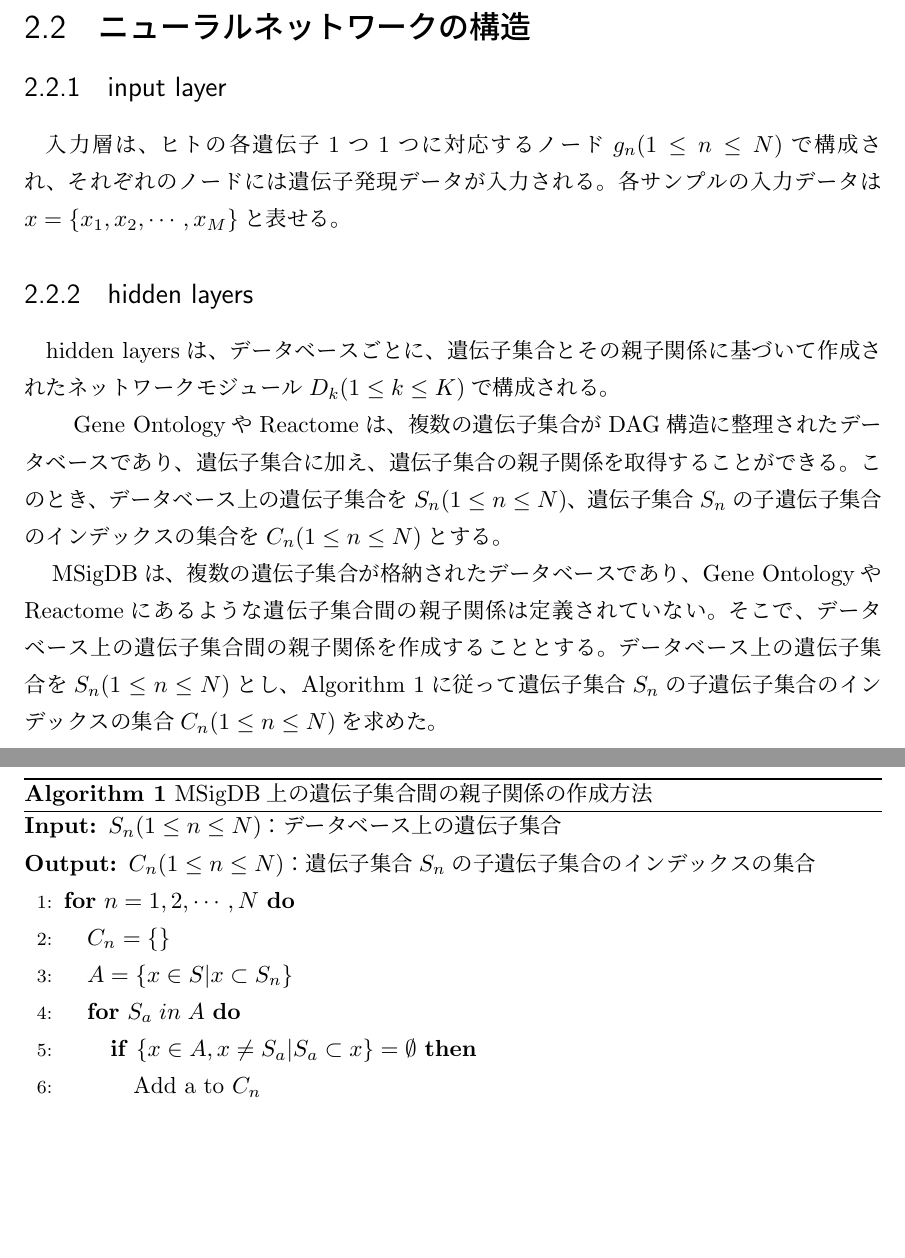
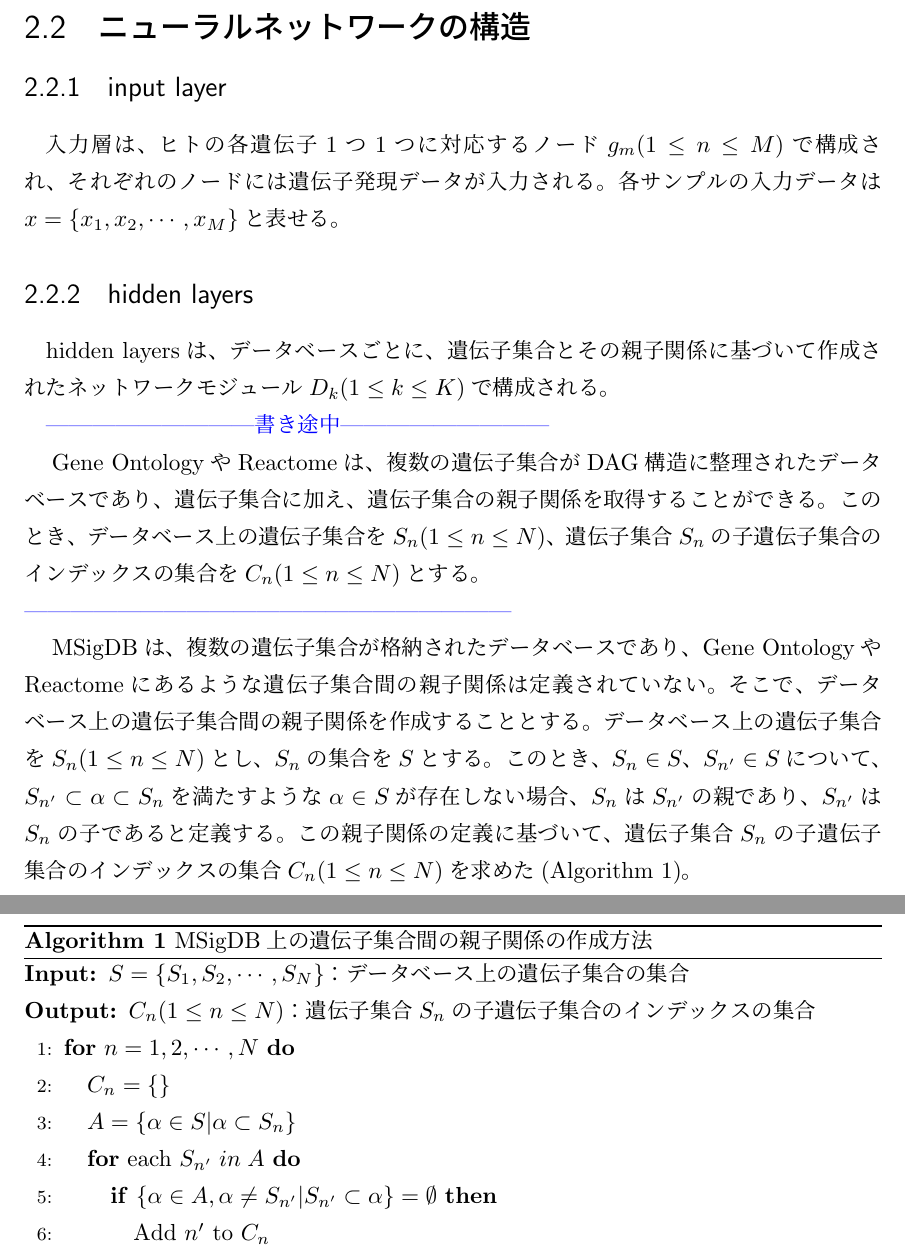
Before and after one commit to TomoyoTaniguchi/Virtual-cell_j_m_thesis, a LaTeX document (main.tex): two parts of pages 5 and 6 of 10, joined at a grey line, cut so that both start at the same text, the shorter picture padded with empty space. Compiled offline with pLaTeX and dvipdfmx.

Commit message:
add parent-children relationship of MSigDB

```diff
--- a/main.tex
+++ b/main.tex
@@ -139,28 +142,35 @@ output layerについて\\
 
 
 \subsection{input layer}
-入力層は、ヒトの各遺伝子1つ1つに対応するノード$g_n(1\leq n\leq N)$で構成され、それぞれのノードには遺伝子発現データが入力される。各サンプルの入力データは$x = \{x_1, x_2, \cdots, x_M\}$と表せる。
+入力層は、ヒトの各遺伝子1つ1つに対応するノード$g_m(1\leq n\leq M)$で構成され、それぞれのノードには遺伝子発現データが入力される。各サンプルの入力データは$x = \{x_1, x_2, \cdots, x_M\}$と表せる。
 
 
 \subsection{hidden layers}
 hidden layersは、データベースごとに、遺伝子集合とその親子関係に基づいて作成されたネットワークモジュール$D_k(1\leq k\leq K)$で構成される。
 
+% Gene Ontology 親子関係取得
+\color{blue}---------------------------書き途中---------------------------\\
+\color{black}
 　Gene OntologyやReactomeは、複数の遺伝子集合がDAG構造に整理されたデータベースであり、遺伝子集合に加え、遺伝子集合の親子関係を取得することができる。
 このとき、データベース上の遺伝子集合を$S_n(1\leq n\leq N)$、遺伝子集合$S_n$の子遺伝子集合のインデックスの集合を$C_n(1\leq n\leq N)$とする。\\
- 　MSigDBは、複数の遺伝子集合が格納されたデータベースであり、Gene OntologyやReactomeにあるような遺伝子集合間の親子関係は定義されていない。そこで、データベース上の遺伝子集合間の親子関係を作成することとする。データベース上の遺伝子集合を$S_n(1\leq n\leq N)$とし、Algorithm 1に従って遺伝子集合$S_n$の子遺伝子集合のインデックスの集合$C_n(1\leq n\leq N)$を求めた。\\
+%Reactome 親子関係取得
+\color{blue}---------------------------------------------------------------\\
+\color{black}
+%MSigDB 親子関係取得
+ 　MSigDBは、複数の遺伝子集合が格納されたデータベースであり、Gene OntologyやReactomeにあるような遺伝子集合間の親子関係は定義されていない。そこで、データベース上の遺伝子集合間の親子関係を作成することとする。データベース上の遺伝子集合を$S_n(1\leq n\leq N)$とし、$S_n$の集合を$S$とする。このとき、$S_n \in S$、$S_{n'} \in S$について、$S_{n'} \subset \alpha \subset S_n$を満たすような$\alpha \in S$が存在しない場合、$S_n$は$S_{n'}$の親であり、$S_{n'}$は$S_n$の子であると定義する。この親子関係の定義に基づいて、遺伝子集合$S_n$の子遺伝子集合のインデックスの集合$C_n(1\leq n\leq N)$を求めた(Algorithm 1)。\\
  \begin{algorithm}[H]
  \caption{MSigDB上の遺伝子集合間の親子関係の作成方法}
  \begin{algorithmic}[1]
  \renewcommand{\algorithmicrequire}{\textbf{Input:}}
  \renewcommand{\algorithmicensure}{\textbf{Output:}}
- \REQUIRE $S_n(1\leq n\leq N)$：データベース上の遺伝子集合
+ \REQUIRE $S = \{S_1, S_2, \cdots, S_N\}$：データベース上の遺伝子集合の集合
  \ENSURE  $C_n(1\leq n\leq N)$：遺伝子集合$S_n$の子遺伝子集合のインデックスの集合
  \FOR {$n = 1, 2, \cdots , N$}
  \STATE {$C_n = \{ \}$}
- \STATE {$A = \{ x \in S | x \subset S_n\}$}
- \FOR {$S_a \; in \; A$}
- \IF {$\{ x \in A, x \neq S_a | S_a \subset x\} = \emptyset$}
- \STATE {Add a to $C_n$}
+ \STATE {$A = \{ \alpha \in S | \alpha \subset S_n\}$}
+ \FOR {each $S_{n'} \; in \; A$}
+ \IF {$\{ \alpha \in A, \alpha \neq S_{n'} | S_{n'} \subset \alpha \} = \emptyset$}
+ \STATE {Add $n'$ to $C_n$}
  \ENDIF
  \ENDFOR
  \ENDFOR
```
Also changed, not shown: main.tex (3 more changed lines).
